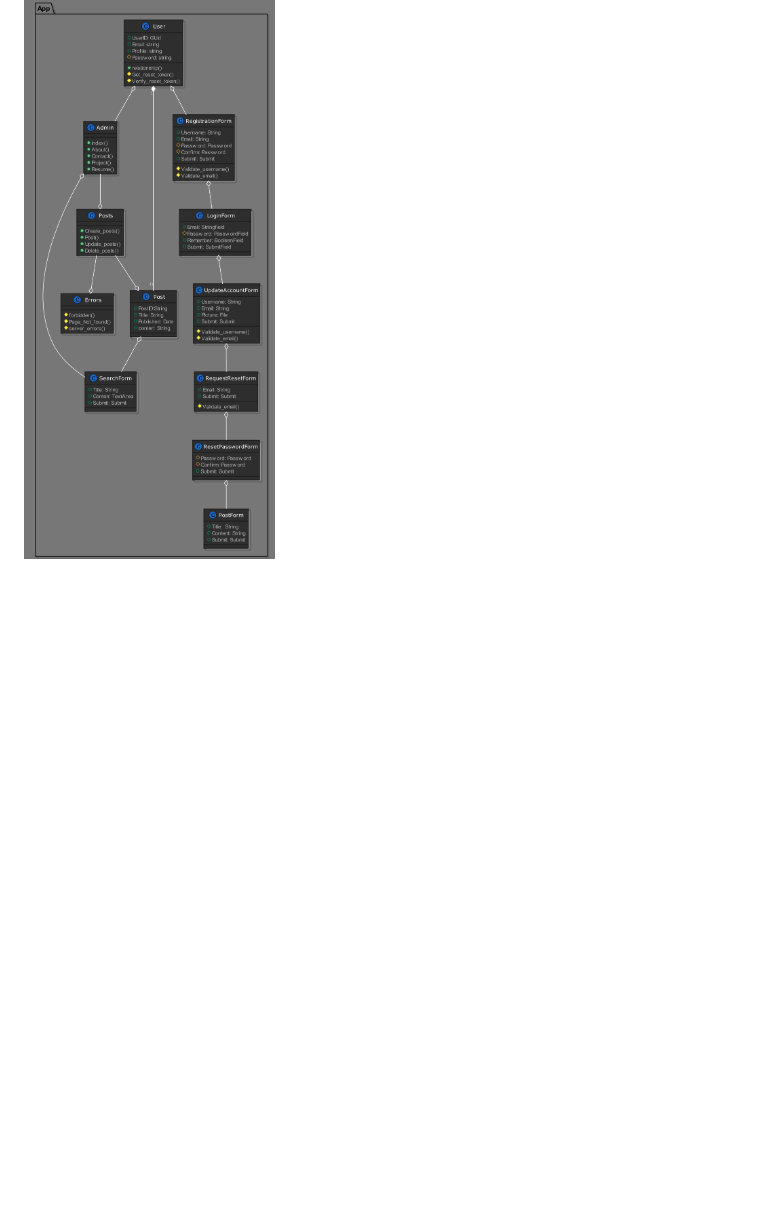
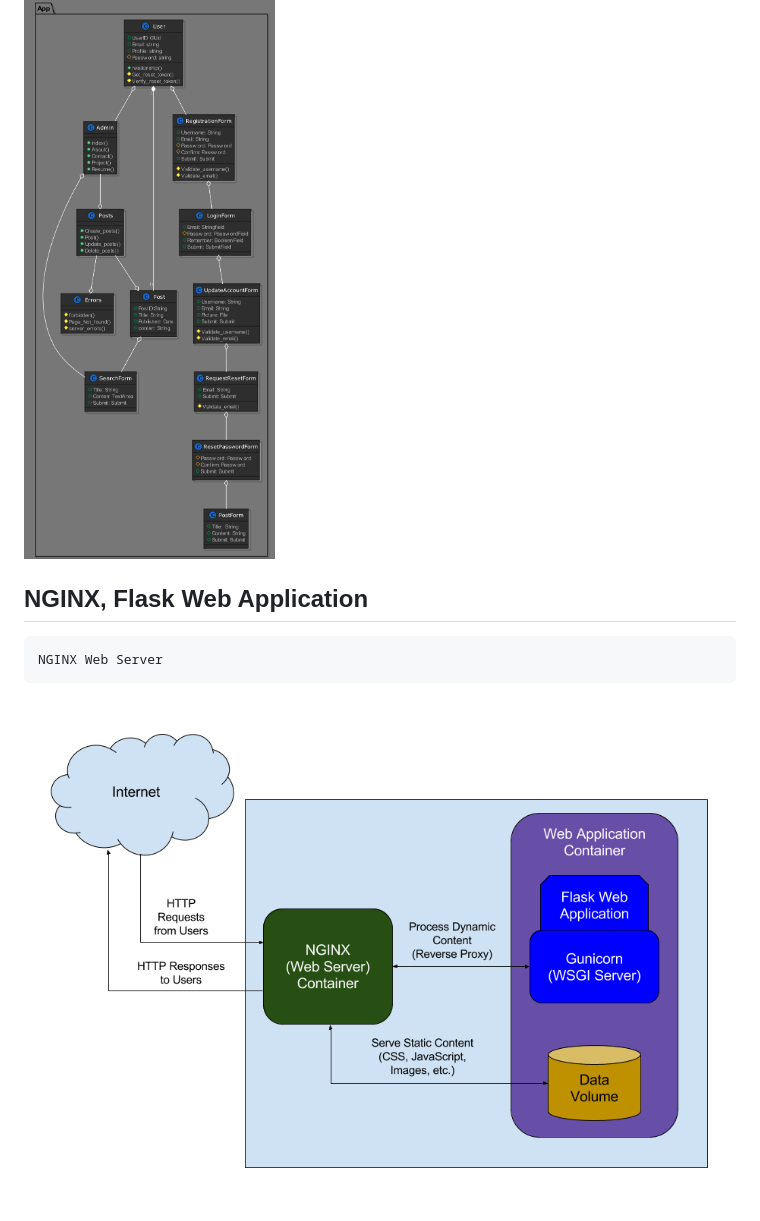
Before and after one commit to RamicAmir/portfolio-project, a Markdown page: README.md, the part around the change printed below. Drawn GitHub-style; pictures changed too: class_digram/NGINX.png (added); blank space fills up the shorter version.

Commit message:
Added image for nginx and flask

````diff
--- a/README.md
+++ b/README.md
@@ -28,3 +33,10 @@ Plantuml Class Diagram
 ```
 
 ![Class Diagram](class_digram/Class.png)
+
+
+## NGINX, Flask Web Application
+```
+NGINX Web Server
+```
+![Class Diagram](class_digram/NGINX.png)
````
Also changed, not shown: other parts of README.md (+7 -2 lines).
